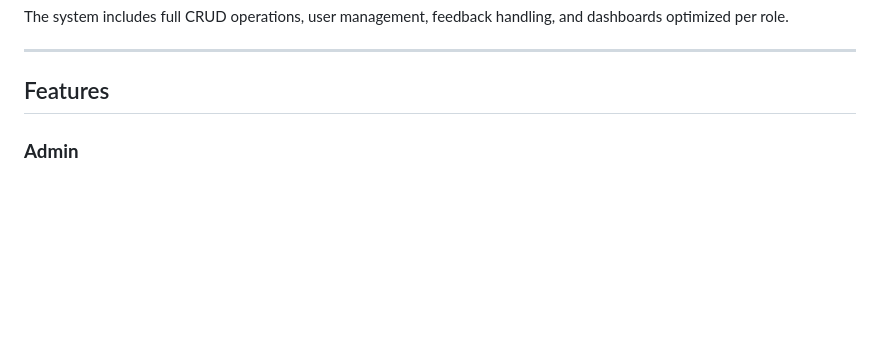
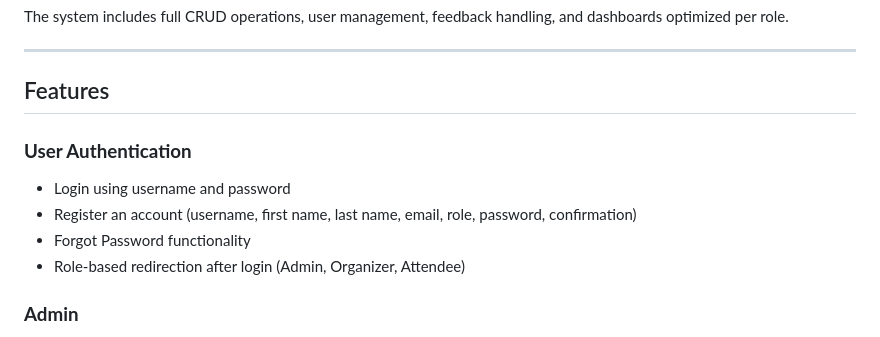
Before and after one commit to Nopd101/community_events_portal, a Markdown page: README.md, the part around the change. Rendered like a GitHub page; blank space fills up the shorter version.

```diff
--- a/README.md
+++ b/README.md
@@ -29,6 +29,12 @@ The system includes full CRUD operations, user management, feedback handling, an
 ---
 
 ## Features
+
+### **User Authentication**
+- Login using username and password
+- Register an account (username, first name, last name, email, role, password, confirmation)
+- Forgot Password functionality
+- Role-based redirection after login (Admin, Organizer, Attendee)
 
 ### **Admin**
 - Dashboard with platform statistics
```
